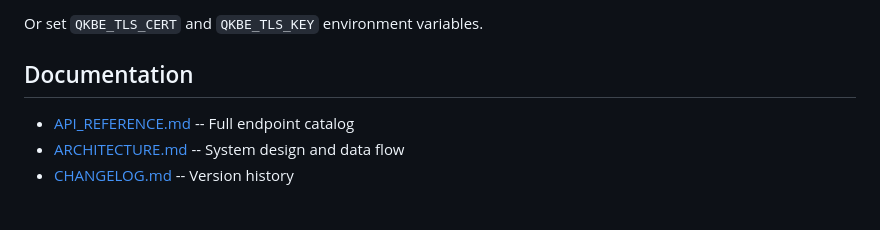
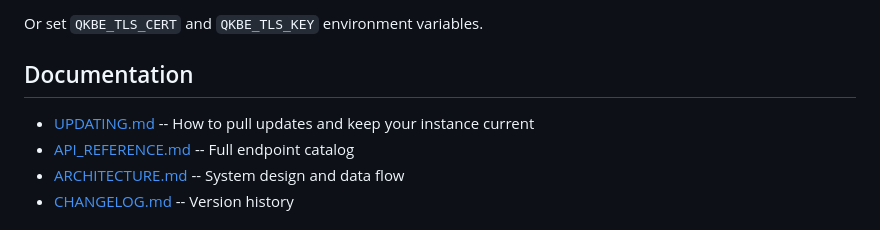
Before and after one commit to netsecops-76/Public-Security-Resources, a Markdown page: Q KB Explorer/README.md, the part around the change. GitHub-like rendering.

Commit message:
Add update guide for Q KB Explorer

```diff
--- a/Q KB Explorer/README.md
+++ b/Q KB Explorer/README.md
@@ -119,6 +119,7 @@ Or set `QKBE_TLS_CERT` and `QKBE_TLS_KEY` environment variables.
 
 ## Documentation
 
+- [UPDATING.md](UPDATING.md) -- How to pull updates and keep your instance current
 - [API_REFERENCE.md](API_REFERENCE.md) -- Full endpoint catalog
 - [ARCHITECTURE.md](ARCHITECTURE.md) -- System design and data flow
 - [CHANGELOG.md](CHANGELOG.md) -- Version history
```
Also changed, not shown: Q KB Explorer/UPDATING.md (added, +107 -0 lines).
